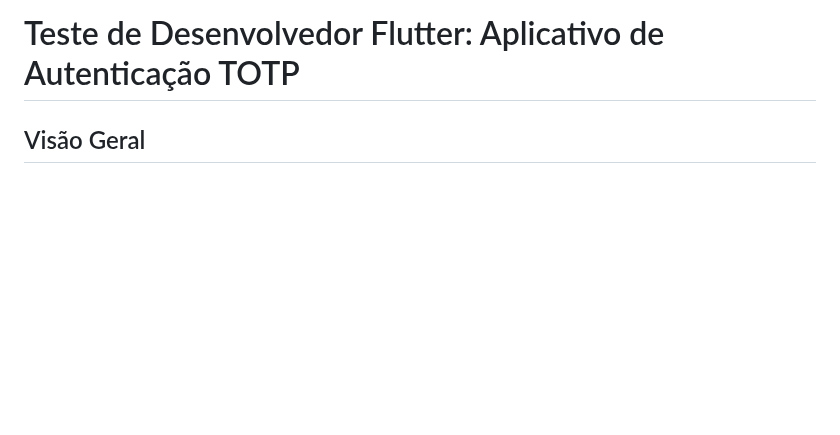
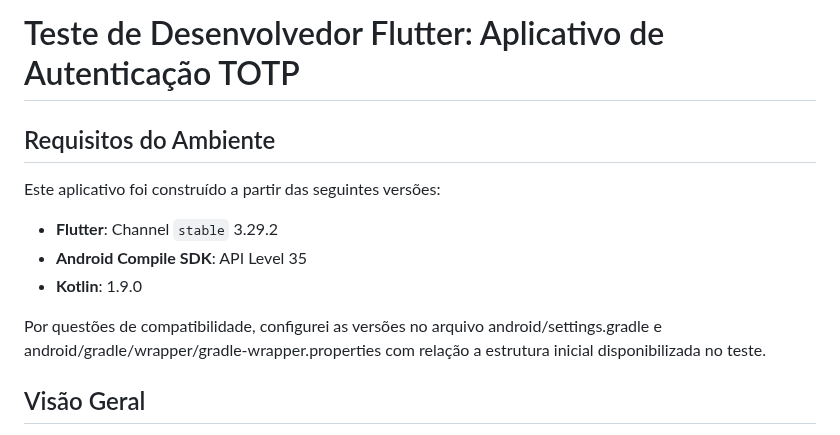
Before and after one commit to wagnerxavierp/flutter_dev_test, a Markdown page: README.md, the part around the change. Drawn GitHub-style; blank space fills up the shorter version.

Commit message:
notes in readme

```diff
--- a/README.md
+++ b/README.md
@@ -1,4 +1,14 @@
 # Teste de Desenvolvedor Flutter: Aplicativo de Autenticação TOTP
+
+## Requisitos do Ambiente
+
+Este aplicativo foi construído a partir das seguintes versões:
+
+- **Flutter**: Channel `stable` 3.29.2
+- **Android Compile SDK**: API Level 35
+- **Kotlin**: 1.9.0
+
+Por questões de compatibilidade, configurei as versões no arquivo android/settings.gradle e android/gradle/wrapper/gradle-wrapper.properties com relação a estrutura inicial disponibilizada no teste.
 
 ## Visão Geral
 
```
